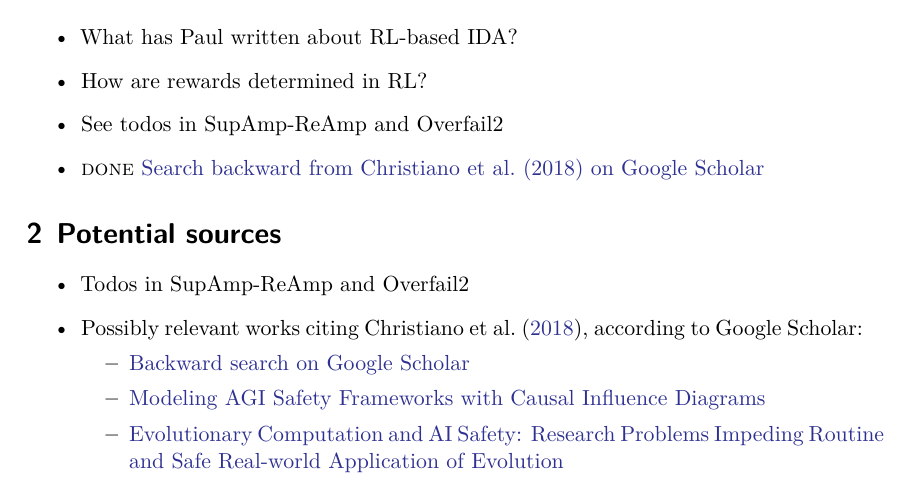
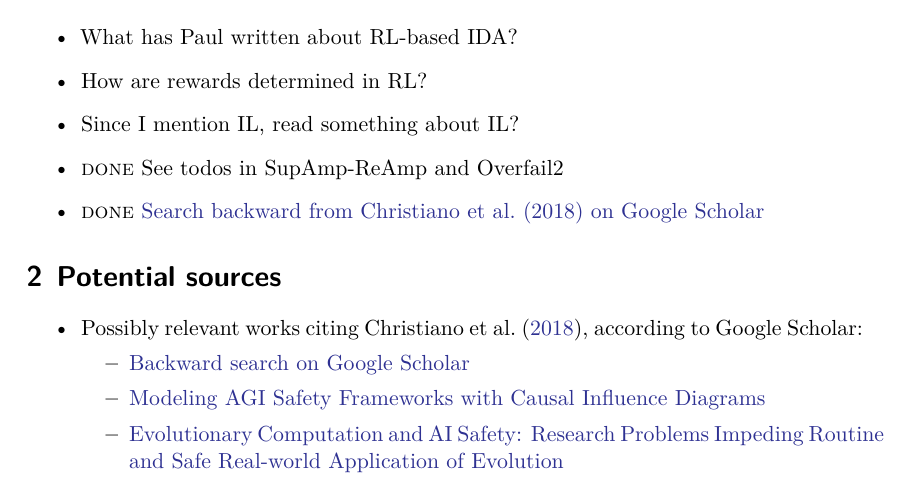
Before and after one commit to rmoehn/farlamp, a LaTeX document (literature.tex): part of page 1 of 2, cut so that both start at the same text. Compiled offline with XeLaTeX.

Commit message:
literature: Add small forgotten changes

```diff
--- a/literature.tex
+++ b/literature.tex
@@ -19,7 +19,8 @@
 \begin{itemize}
     \item What has Paul written about RL-based IDA?
     \item How are rewards determined in RL?
-    \item See todos in SupAmp-ReAmp and Overfail2
+    \item Since I mention IL, read something about IL?
+    \item \done\ See todos in SupAmp-ReAmp and Overfail2
     \item \done\ \href{https://scholar.google.com/scholar?hl=en&as_sdt=0%2C5&q=supervising+strong+learners+by+amplifying+weak+experts&btnG=}{Search
         backward from \textcite{CSASupAmp} on Google Scholar}
 \end{itemize}
@@ -28,7 +29,6 @@
 \section{Potential sources}
 
 \begin{itemize}
-    \item Todos in SupAmp-ReAmp and Overfail2
     \item Possibly relevant works citing \textcite{CSASupAmp}, according to
         Google Scholar:
         \begin{itemize}
```
Also changed, not shown: literature.pdf.
